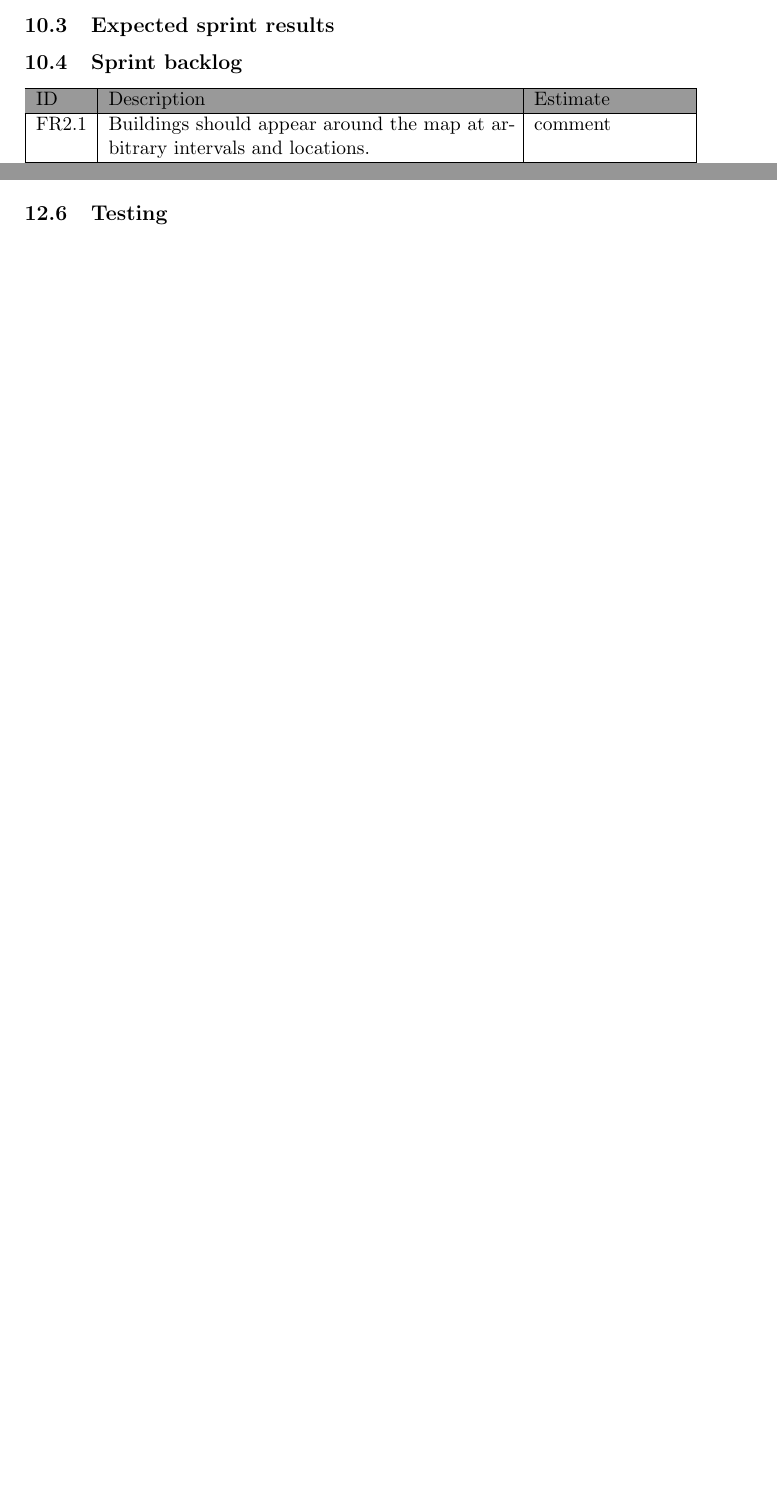
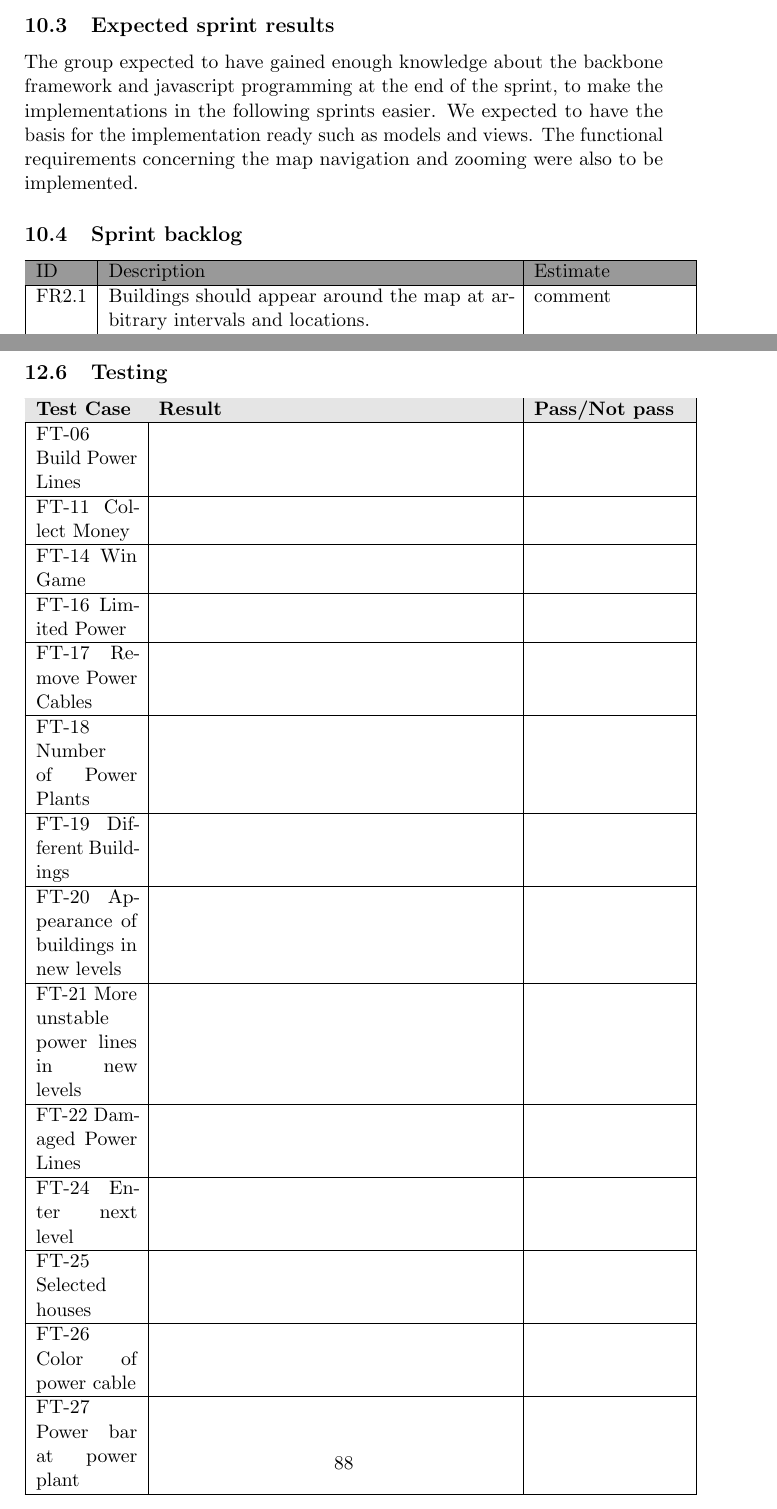
Before and after one commit to kpro-gr10/report, a LaTeX document (main.tex, which reads phases/sprint1.tex, phases/sprint3.tex): two parts of pages 74 and 93 of 106 before the commit and two parts of pages 74 and 95 of 108 after it, joined at a grey line, cut so that both start at the same text, the shorter picture padded with empty space. Compiled offline with pdfLaTeX.

Commit message:
Added expected results to sprint 1, added sprints to test schedule and tests to be executed in sprint 3

```diff
--- a/phases/sprint1.tex
+++ b/phases/sprint1.tex
@@ -29,6 +29,7 @@
 
 \subsection{Expected sprint results}
 
+	The group expected to have gained enough knowledge about the backbone framework and javascript programming at the end of the sprint, to make the implementations in the following sprints easier. We expected to have the basis for the implementation ready such as models and views. The functional requirements concerning the map navigation and zooming were also to be implemented.
 
 \subsection{Sprint backlog}
 \begin{tabular}{| p{1cm} | p{8cm} | p{3cm} |}
--- a/phases/sprint3.tex
+++ b/phases/sprint3.tex
@@ -77,7 +74,45 @@
 		\includegraphics[scale=0.6]{pictures/touchInStroke.png}
 		\caption{Test code running}
 	\end{figure}
+
 \subsection{Testing}
+
+	\definecolor{lightgray}{gray}{0.9}
+
+	\begin{tabular}{| p{2cm} | p{7cm} | p{3cm} |}
+		\hline
+		\rowcolor{lightgray}
+		{\bf Test Case} & {\bf Result} & {\bf Pass/Not pass} \\ \hline
+
+	  	FT-06 Build Power Lines &  &  \\ \hline
+
+	  	FT-11 Collect Money &  &  \\ \hline
+
+	  	FT-14 Win Game &  &  \\ \hline
+
+	  	FT-16 Limited Power &  &  \\ \hline
+
+	  	FT-17 Remove Power Cables &  &  \\ \hline
+
+	  	FT-18 Number of Power Plants &  &  \\ \hline
+
+	  	FT-19 Different Buildings &  &  \\ \hline
+
+	  	FT-20 Appearance of buildings in new levels &  &  \\ \hline
+
+	  	FT-21 More unstable power lines in new levels &  &  \\ \hline
+
+	  	FT-22 Damaged Power Lines &  &  \\ \hline
+
+	  	FT-24 Enter next level &  &  \\ \hline
+
+	  	FT-25 Selected houses &  &  \\ \hline
+
+	  	FT-26 Color of power cable &  &  \\ \hline
+
+	  	FT-27 Power bar at power plant &  &  \\ \hline
+
+	\end{tabular}
 
 \subsection{Changes to the requirements}
 
```
Also changed, not shown: phases/sprint2.tex (+4 -3 lines), phases/sprint1.tex (12 more changed lines), phases/sprint3.tex (3 more changed lines), 2 other files.
